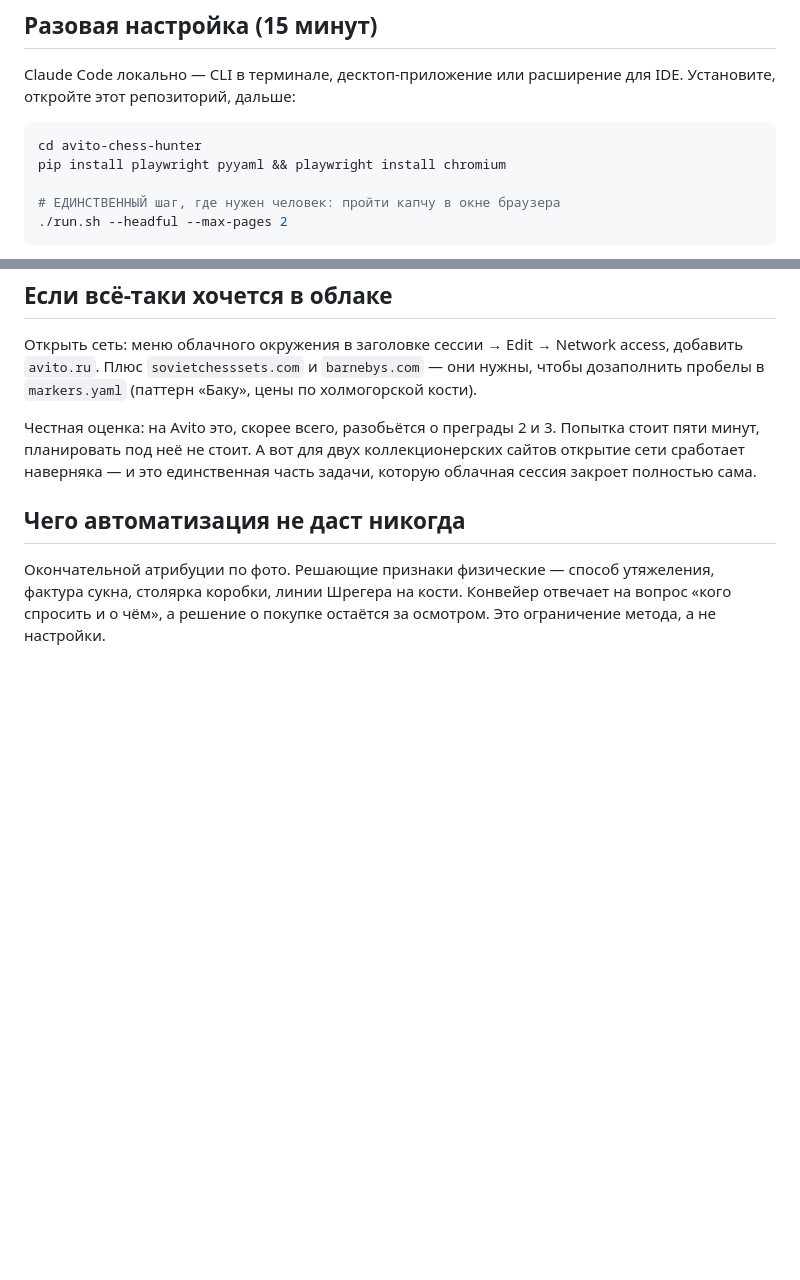
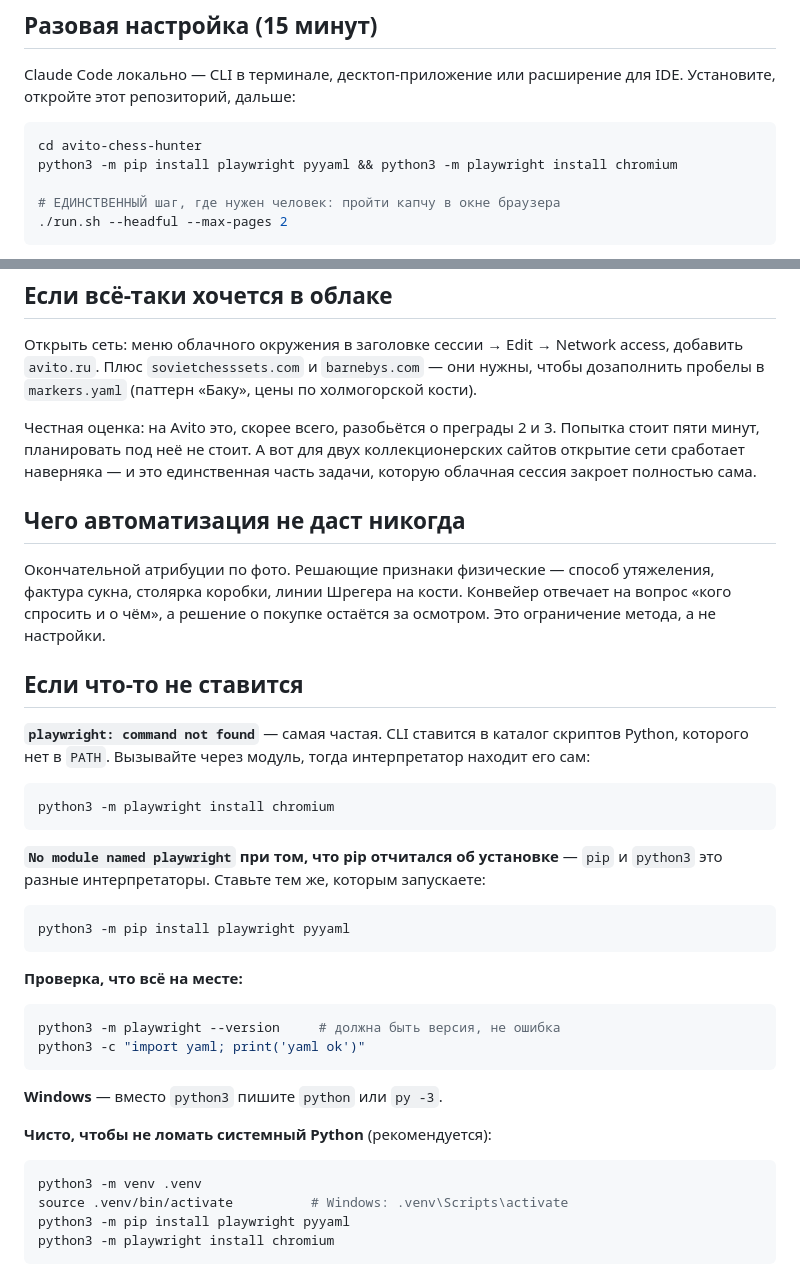
Before and after one commit to SvyatoslavVasiliev/claude_skills, a Markdown page: avito-chess-hunter/SETUP.md, 2 parts joined by grey strips. GitHub-like rendering; blank space fills up the shorter version.

Commit message:
docs: invoke playwright via python3 -m, add install troubleshooting
The bare 'playwright install chromium' fails with command-not-found on a
normal machine: pip puts the CLI in Python's scripts directory, which is
often not on PATH. Verified 'python3 -m playwright --version' works.
Also covers the pip/python interpreter mismatch and a venv recipe.

Co-Authored-By: Claude Opus 5 <noreply@anthropic.com>
Claude-Session: https://claude.ai/code/session_01LCDZghLSv8cdYMZYMKuZaR

````diff
--- a/avito-chess-hunter/SETUP.md
+++ b/avito-chess-hunter/SETUP.md
@@ -20,7 +20,7 @@ Claude Code локально — CLI в терминале, десктоп-пр
 
 ```bash
 cd avito-chess-hunter
-pip install playwright pyyaml && playwright install chromium
+python3 -m pip install playwright pyyaml && python3 -m playwright install chromium
 
 # ЕДИНСТВЕННЫЙ шаг, где нужен человек: пройти капчу в окне браузера
 ./run.sh --headful --max-pages 2
@@ -90,3 +90,39 @@ Network access, добавить `avito.ru`. Плюс `sovietchesssets.com` и
 утяжеления, фактура сукна, столярка коробки, линии Шрегера на кости.
 Конвейер отвечает на вопрос «кого спросить и о чём», а решение о покупке
 остаётся за осмотром. Это ограничение метода, а не настройки.
+
+## Если что-то не ставится
+
+**`playwright: command not found`** — самая частая. CLI ставится в каталог
+скриптов Python, которого нет в `PATH`. Вызывайте через модуль, тогда
+интерпретатор находит его сам:
+
+```bash
+python3 -m playwright install chromium
+```
+
+**`No module named playwright` при том, что pip отчитался об установке** —
+`pip` и `python3` это разные интерпретаторы. Ставьте тем же, которым
+запускаете:
+
+```bash
+python3 -m pip install playwright pyyaml
+```
+
+**Проверка, что всё на месте:**
+
+```bash
+python3 -m playwright --version     # должна быть версия, не ошибка
+python3 -c "import yaml; print('yaml ok')"
+```
+
+**Windows** — вместо `python3` пишите `python` или `py -3`.
+
+**Чисто, чтобы не ломать системный Python** (рекомендуется):
+
+```bash
+python3 -m venv .venv
+source .venv/bin/activate          # Windows: .venv\Scripts\activate
+python3 -m pip install playwright pyyaml
+python3 -m playwright install chromium
+```
````
Also changed, not shown: avito-chess-hunter/README.md (+2 -2 lines).
